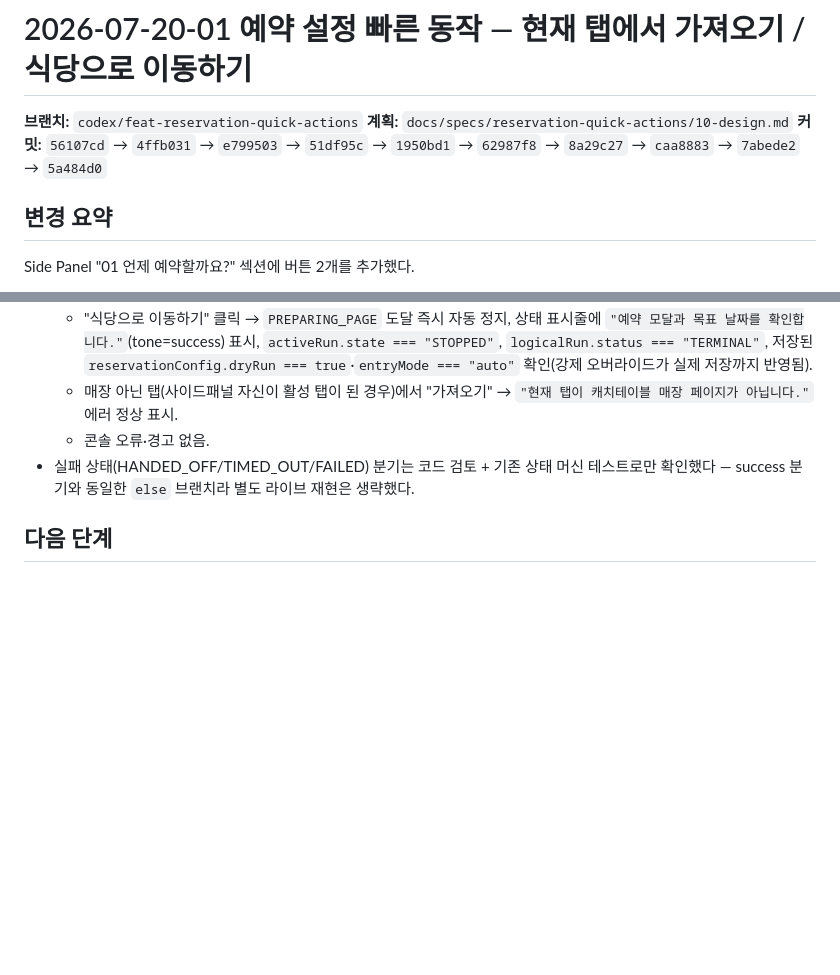
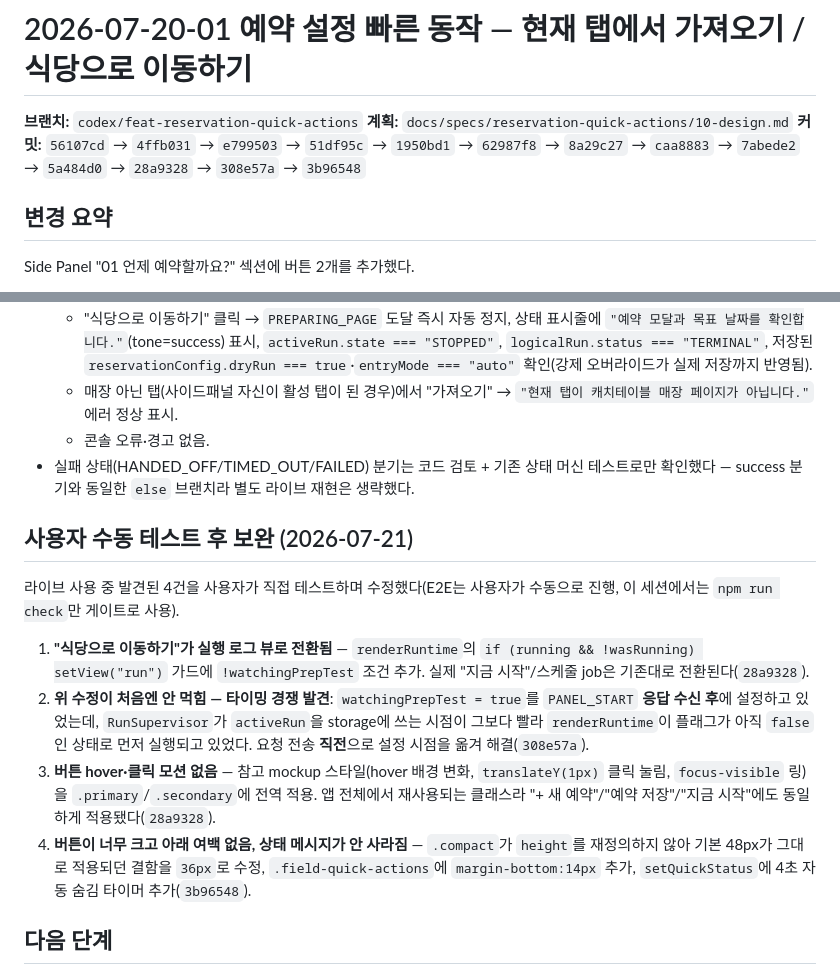
Before and after one commit to ka-MS/catchtable-reservation-assistant, a Markdown page: docs/worklog/2026-07-20-01-reservation-quick-actions.md, 2 parts joined by grey strips. GitHub-like rendering; blank space fills up the shorter version.

Commit message:
docs: record post-review UX fixes for reservation quick actions

```diff
--- a/docs/worklog/2026-07-20-01-reservation-quick-actions.md
+++ b/docs/worklog/2026-07-20-01-reservation-quick-actions.md
@@ -2,7 +2,7 @@
 
 **브랜치:** `codex/feat-reservation-quick-actions`
 **계획:** `docs/specs/reservation-quick-actions/10-design.md`
-**커밋:** `56107cd` → `4ffb031` → `e799503` → `51df95c` → `1950bd1` → `62987f8` → `8a29c27` → `caa8883` → `7abede2` → `5a484d0`
+**커밋:** `56107cd` → `4ffb031` → `e799503` → `51df95c` → `1950bd1` → `62987f8` → `8a29c27` → `caa8883` → `7abede2` → `5a484d0` → `28a9328` → `308e57a` → `3b96548`
 
 ## 변경 요약
 
@@ -27,6 +27,15 @@ Side Panel "01 언제 예약할까요?" 섹션에 버튼 2개를 추가했다.
   - 콘솔 오류·경고 없음.
 - 실패 상태(HANDED_OFF/TIMED_OUT/FAILED) 분기는 코드 검토 + 기존 상태 머신 테스트로만 확인했다 — success 분기와 동일한 `else` 브랜치라 별도 라이브 재현은 생략했다.
 
+## 사용자 수동 테스트 후 보완 (2026-07-21)
+
+라이브 사용 중 발견된 4건을 사용자가 직접 테스트하며 수정했다(E2E는 사용자가 수동으로 진행, 이 세션에서는 `npm run check`만 게이트로 사용).
+
+1. **"식당으로 이동하기"가 실행 로그 뷰로 전환됨** — `renderRuntime`의 `if (running && !wasRunning) setView("run")` 가드에 `!watchingPrepTest` 조건 추가. 실제 "지금 시작"/스케줄 job은 기존대로 전환된다(`28a9328`).
+2. **위 수정이 처음엔 안 먹힘 — 타이밍 경쟁 발견**: `watchingPrepTest = true`를 `PANEL_START` **응답 수신 후**에 설정하고 있었는데, `RunSupervisor`가 `activeRun`을 storage에 쓰는 시점이 그보다 빨라 `renderRuntime`이 플래그가 아직 `false`인 상태로 먼저 실행되고 있었다. 요청 전송 **직전**으로 설정 시점을 옮겨 해결(`308e57a`).
+3. **버튼 hover·클릭 모션 없음** — 참고 mockup 스타일(hover 배경 변화, `translateY(1px)` 클릭 눌림, `focus-visible` 링)을 `.primary`/`.secondary`에 전역 적용. 앱 전체에서 재사용되는 클래스라 "+ 새 예약"/"예약 저장"/"지금 시작"에도 동일하게 적용됐다(`28a9328`).
+4. **버튼이 너무 크고 아래 여백 없음, 상태 메시지가 안 사라짐** — `.compact`가 `height`를 재정의하지 않아 기본 48px가 그대로 적용되던 결함을 `36px`로 수정, `.field-quick-actions`에 `margin-bottom:14px` 추가, `setQuickStatus`에 4초 자동 숨김 타이머 추가(`3b96548`).
+
 ## 다음 단계
 
 없음 — 계획된 범위 완주. 향후 도메인이 늘어나면(예: 새 준비 단계) `docs/specs/reservation-quick-actions/10-design.md`의 재사용 패턴(어댑터 사실 조회 + 기존 START/STOP 재사용)을 참고한다.
```
Also changed, not shown: docs/worklog/HANDOFF.md (+2 -2 lines).
